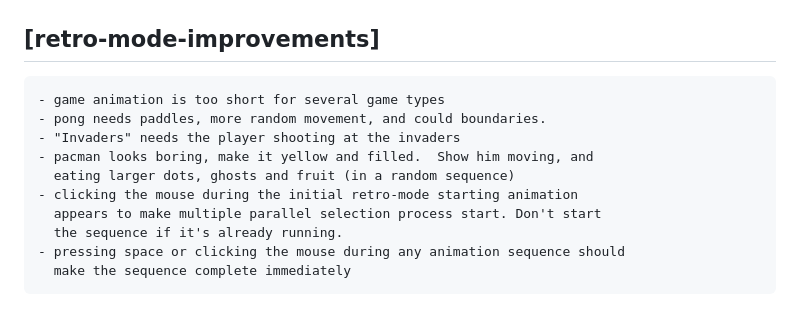
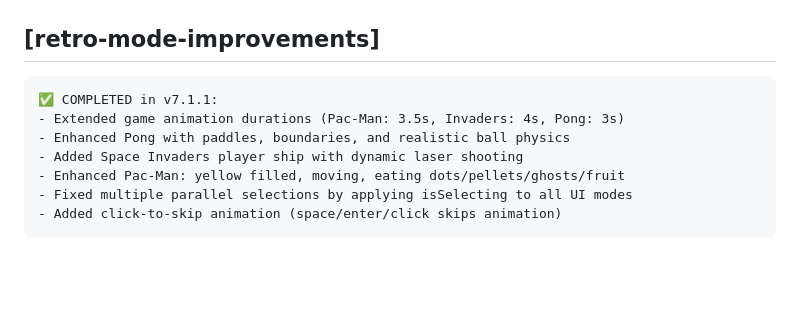
Before and after one commit to pje-netcomm/selektor-5000, a Markdown page: project.md, the part around the change. Rendered like a GitHub page; blank space fills up the shorter version.

Commit message:
Mark retro-mode-improvements as completed in project.md
Co-authored-by: Copilot <223556219+Copilot@users.noreply.github.com>

```diff
--- a/project.md
+++ b/project.md
@@ -207,13 +207,10 @@ Current version: **v7.1.1**
     - Allow selectees to be configured without a URL; no URL is configured, just
       display the name and don't attempt to open a URL when selected.
 ## [retro-mode-improvements]
-    - game animation is too short for several game types
-    - pong needs paddles, more random movement, and could boundaries.
-    - "Invaders" needs the player shooting at the invaders
-    - pacman looks boring, make it yellow and filled.  Show him moving, and
-      eating larger dots, ghosts and fruit (in a random sequence)
-    - clicking the mouse during the initial retro-mode starting animation
-      appears to make multiple parallel selection process start. Don't start
-      the sequence if it's already running.
-    - pressing space or clicking the mouse during any animation sequence should
-      make the sequence complete immediately
+    ✅ COMPLETED in v7.1.1:
+    - Extended game animation durations (Pac-Man: 3.5s, Invaders: 4s, Pong: 3s)
+    - Enhanced Pong with paddles, boundaries, and realistic ball physics
+    - Added Space Invaders player ship with dynamic laser shooting
+    - Enhanced Pac-Man: yellow filled, moving, eating dots/pellets/ghosts/fruit
+    - Fixed multiple parallel selections by applying isSelecting to all UI modes
+    - Added click-to-skip animation (space/enter/click skips animation)
```
